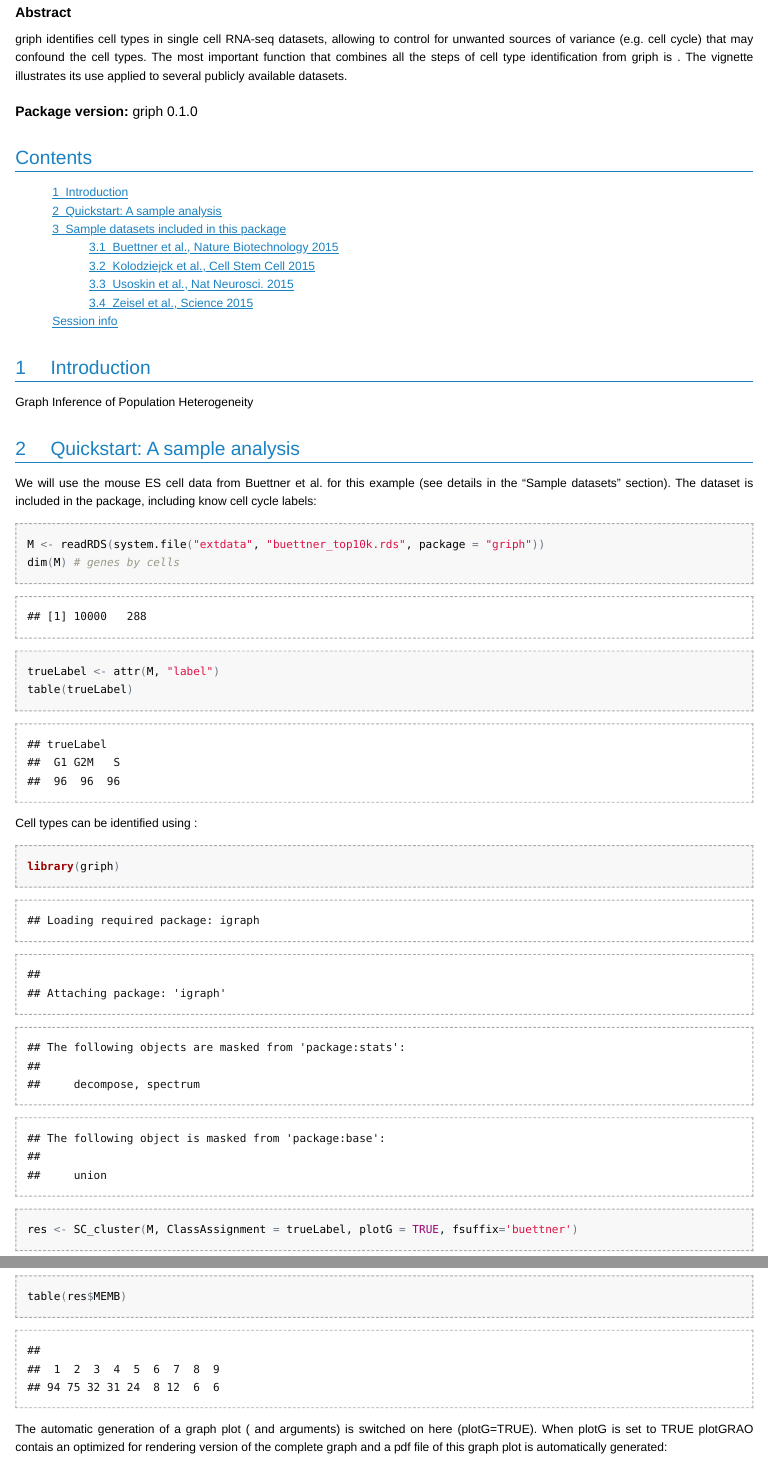
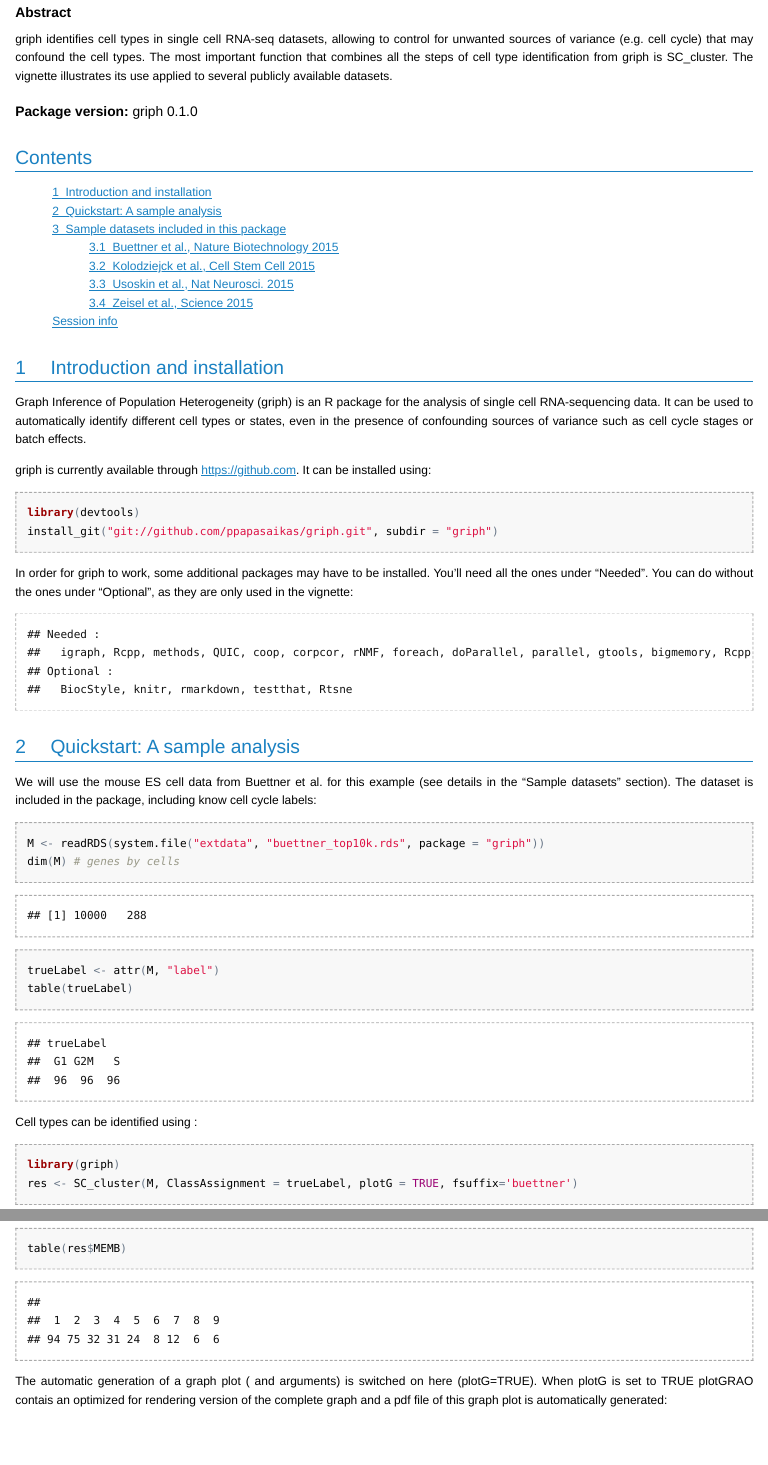
Before and after one commit to ppapasaikas/griph, an R Markdown document (griph/vignettes/griph.Rmd): the page in a window 1100 px wide, from 140 px down, and a second part further down, joined at a grey line. The pictures show the output file griph/vignettes/griph.html that the author committed with the source, opened offline.

Commit message:
updates to vignette

````diff
--- a/griph/vignettes/griph.Rmd
+++ b/griph/vignettes/griph.Rmd
@@ -9,7 +9,7 @@ abstract: >
     that may confound the cell types.
 
     The most important function that combines all the steps of cell type identification
-    from griph is \code{\link{SC_cluster}}. The vignette illustrates its use
+    from griph is SC_cluster. The vignette illustrates its use
     applied to several publicly available datasets.
 output:
     BiocStyle::html_document:
@@ -22,6 +22,20 @@ vignette: >
     \usepackage[utf8]{inputenc}
 ---
 
-# Introduction
-Graph Inference of Population Heterogeneity
 
+# Introduction and installation
+Graph Inference of Population Heterogeneity (griph) is an R package for the analysis of
+single cell RNA-sequencing data. It can be used to automatically identify different cell
+types or states, even in the presence of confounding sources of variance such as
+cell cycle stages or batch effects.
+
+griph is currently available through https://github.com. It can be installed using:
+```{r install_github, eval=FALSE}
+library(devtools)
+install_git("git://github.com/ppapasaikas/griph.git", subdir = "griph")
+```
+
+In order for griph to work, some additional packages may have to be installed.
+You'll need all the ones under "Needed". You can do without the ones under
+"Optional", as they are only used in the vignette:
+```{r griph_dependencies, echo=FALSE}
@@ -28,3 +51,6 @@ Graph Inference of Population Heterogeneity
+for(i in seq_along(deps))
+    cat(names(deps)[i], ":\n\t", paste(deps[[i]], collapse=", "), "\n")
+```
 
 # Quickstart: A sample analysis
 We will use the mouse ES cell data from Buettner et al. for this example (see details
````
Also changed, not shown: README.md, griph/vignettes/griph.html, griph/vignettes/griph.md, index.html, griph/vignettes/griph.Rmd (18 more changed lines), 1 other file.
